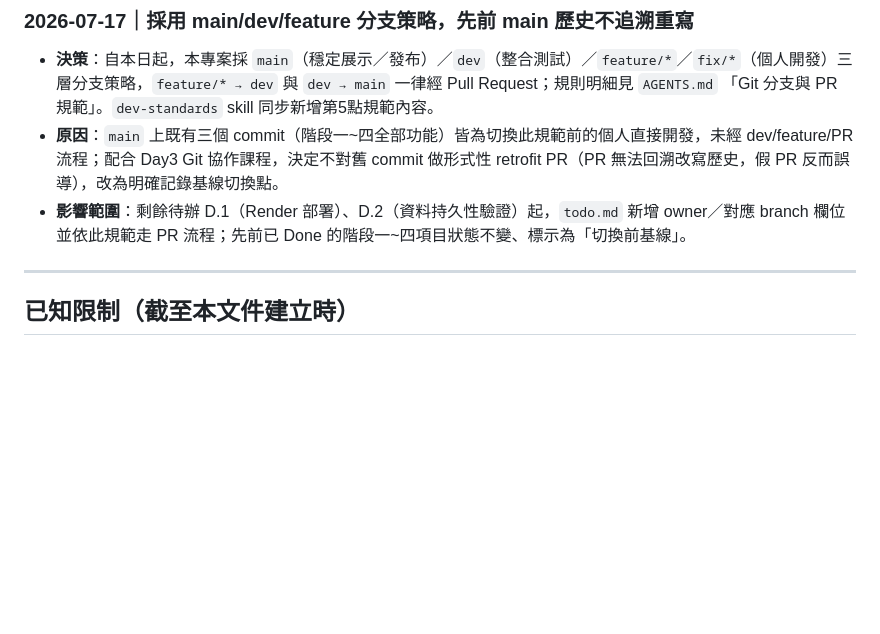
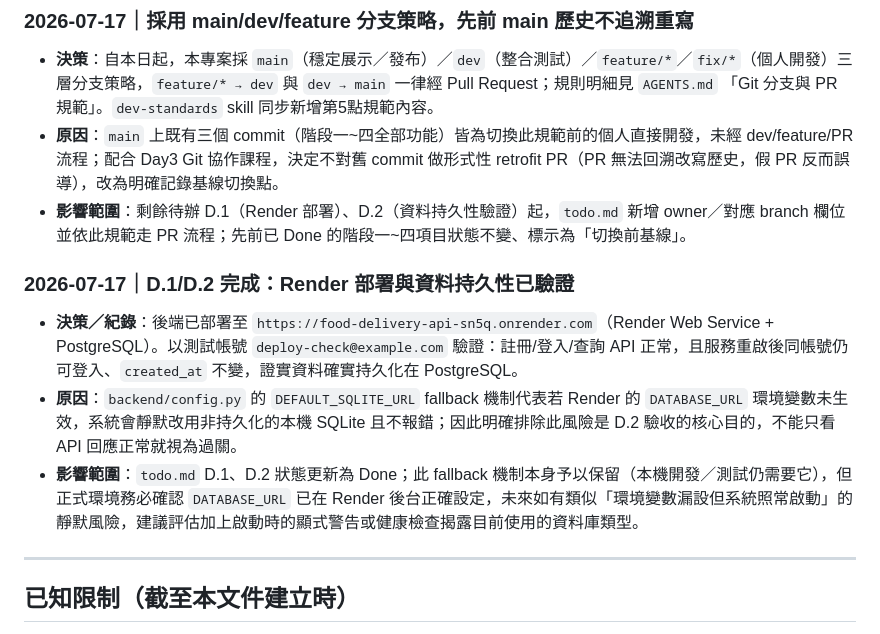
Before and after one commit to Ji0987/food-delivery-system, a Markdown page: doc/project-memory.md, the part around the change. Drawn GitHub-style; blank space fills up the shorter version.

Commit message:
完成 D.1 Render 部署與 D.2 資料持久性驗證

```diff
--- a/doc/project-memory.md
+++ b/doc/project-memory.md
@@ -87,6 +87,12 @@
 - **原因**：`main` 上既有三個 commit（階段一~四全部功能）皆為切換此規範前的個人直接開發，未經 dev/feature/PR 流程；配合 Day3 Git 協作課程，決定不對舊 commit 做形式性 retrofit PR（PR 無法回溯改寫歷史，假 PR 反而誤導），改為明確記錄基線切換點。
 - **影響範圍**：剩餘待辦 D.1（Render 部署）、D.2（資料持久性驗證）起，`todo.md` 新增 owner／對應 branch 欄位並依此規範走 PR 流程；先前已 Done 的階段一~四項目狀態不變、標示為「切換前基線」。
 
+### 2026-07-17｜D.1/D.2 完成：Render 部署與資料持久性已驗證
+
+- **決策／紀錄**：後端已部署至 `https://food-delivery-api-sn5q.onrender.com`（Render Web Service + PostgreSQL）。以測試帳號 `deploy-check@example.com` 驗證：註冊/登入/查詢 API 正常，且服務重啟後同帳號仍可登入、`created_at` 不變，證實資料確實持久化在 PostgreSQL。
+- **原因**：`backend/config.py` 的 `DEFAULT_SQLITE_URL` fallback 機制代表若 Render 的 `DATABASE_URL` 環境變數未生效，系統會靜默改用非持久化的本機 SQLite 且不報錯；因此明確排除此風險是 D.2 驗收的核心目的，不能只看 API 回應正常就視為過關。
+- **影響範圍**：`todo.md` D.1、D.2 狀態更新為 Done；此 fallback 機制本身予以保留（本機開發／測試仍需要它），但正式環境務必確認 `DATABASE_URL` 已在 Render 後台正確設定，未來如有類似「環境變數漏設但系統照常啟動」的靜默風險，建議評估加上啟動時的顯式警告或健康檢查揭露目前使用的資料庫類型。
+
 ---
 
 ## 已知限制（截至本文件建立時）
```
Also changed, not shown: doc/todo.md (+2 -2 lines).
